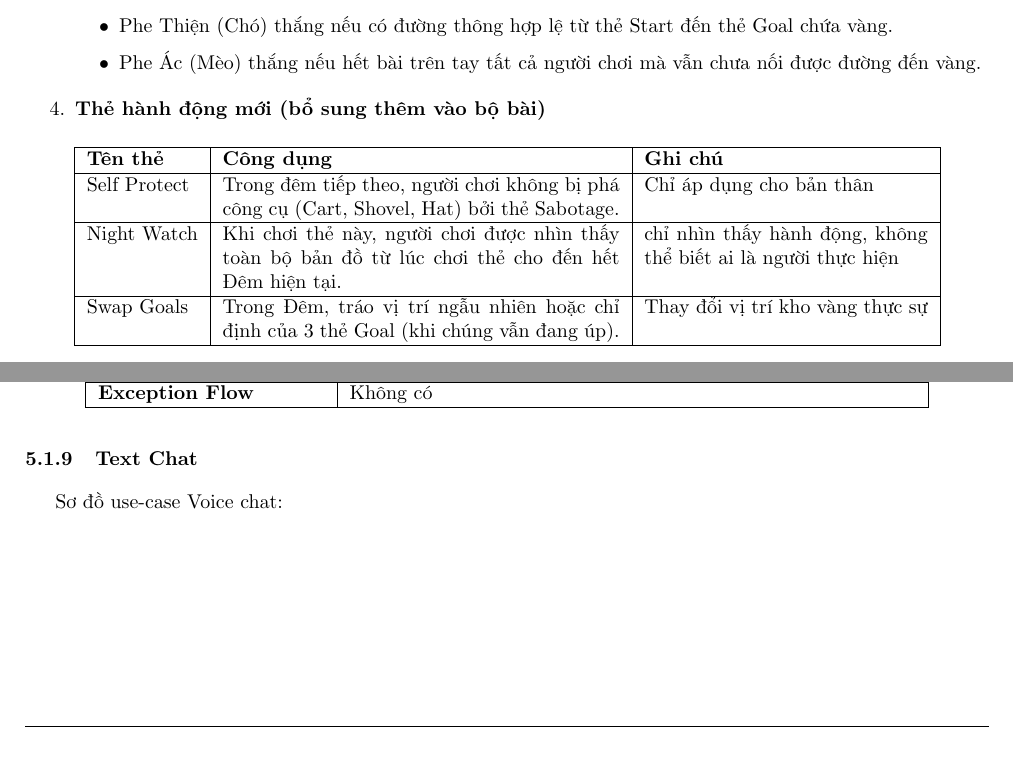
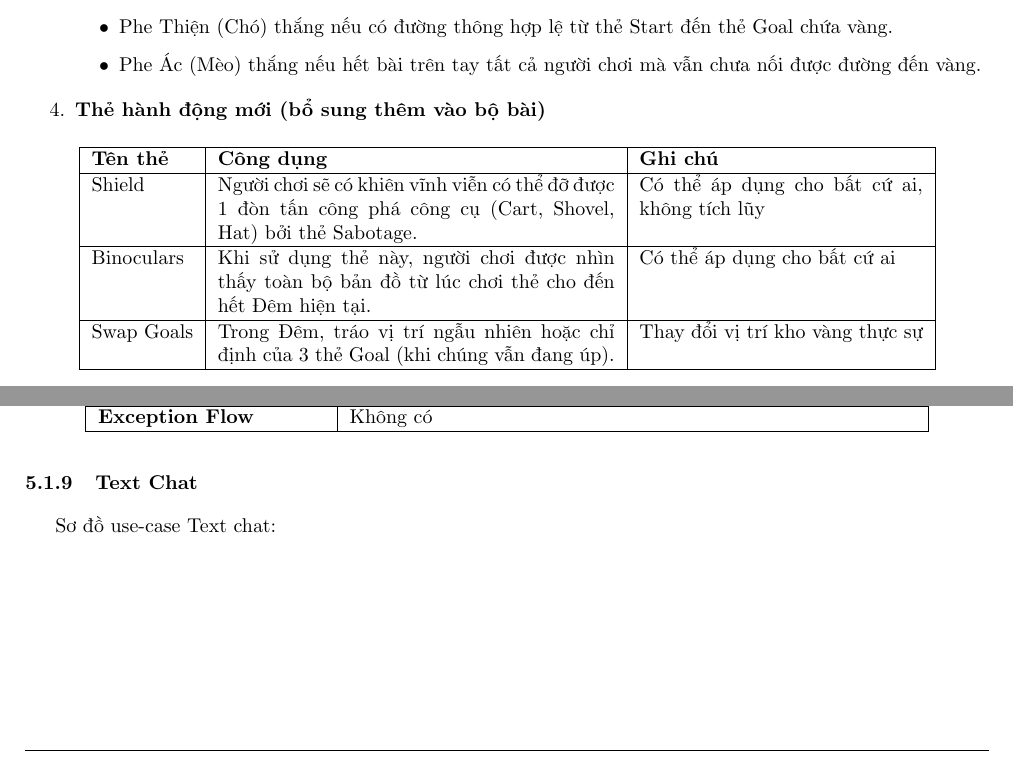
Before and after one commit to Gloxiniaaa/DATN_252_FishyBusiness_Report, a LaTeX document (main.tex, which reads 1.Giới thiệu/NewSaboteurRule.tex, 4.Đặc tả chi tiết các lược đồ/Use-case/9.tex): two parts of pages 13 and 53 of 101 before the commit and two parts of pages 13 and 53 of 94 after it, joined at a grey line, cut so that both start at the same text. Compiled offline with pdfLaTeX.

Commit message:
fix grammar errors

```diff
--- a/1.Giới thiệu/NewSaboteurRule.tex
+++ b/1.Giới thiệu/NewSaboteurRule.tex
@@ -57,8 +57,8 @@ Giữ nguyên luật thắng thua của phiên bản gốc:
 \begin{tabular}{|l|p{7cm}|p{5cm}|}
 \hline
 \textbf{Tên thẻ} & \textbf{Công dụng} & \textbf{Ghi chú} \\ \hline
-Self Protect & Trong đêm tiếp theo, người chơi không bị phá công cụ (Cart, Shovel, Hat) bởi thẻ Sabotage. & Chỉ áp dụng cho bản thân \\ \hline
-Night Watch & Khi chơi thẻ này, người chơi được nhìn thấy toàn bộ bản đồ từ lúc chơi thẻ cho đến hết Đêm hiện tại. & chỉ nhìn thấy hành động, không thể biết ai là người thực hiện\\ \hline
+Shield & Người chơi sẽ có khiên vĩnh viễn có thể đỡ được 1 đòn tấn công phá công cụ (Cart, Shovel, Hat) bởi thẻ Sabotage. & Có thể áp dụng cho bất cứ ai, không tích lũy \\ \hline
+Binoculars & Khi sử dụng thẻ này, người chơi được nhìn thấy toàn bộ bản đồ từ lúc chơi thẻ cho đến hết Đêm hiện tại. & Có thể áp dụng cho bất cứ ai\\ \hline
 Swap Goals & Trong Đêm, tráo vị trí ngẫu nhiên hoặc chỉ định của 3 thẻ Goal (khi chúng vẫn đang úp). & Thay đổi vị trí kho vàng thực sự \\ \hline
 \end{tabular}
 \caption{Các thẻ hành động mới}
--- a/4.Đặc tả chi tiết các lược đồ/Use-case/9.tex
+++ b/4.Đặc tả chi tiết các lược đồ/Use-case/9.tex
@@ -1,5 +1,5 @@
 \subsubsection{Text Chat}
-Sơ đồ use-case Voice chat:
+Sơ đồ use-case Text chat:
 \begin{figure}[H]
     \centering
     \includegraphics[width=0.75\linewidth]{4.Đặc tả chi tiết các lược đồ/Use-case/images/TextChat.png}
```
Also changed, not shown: 2.Yêu cầu/main.tex (+1 -1 lines), 4.Đặc tả chi tiết các lược đồ/main.tex (+0 -1 lines).
